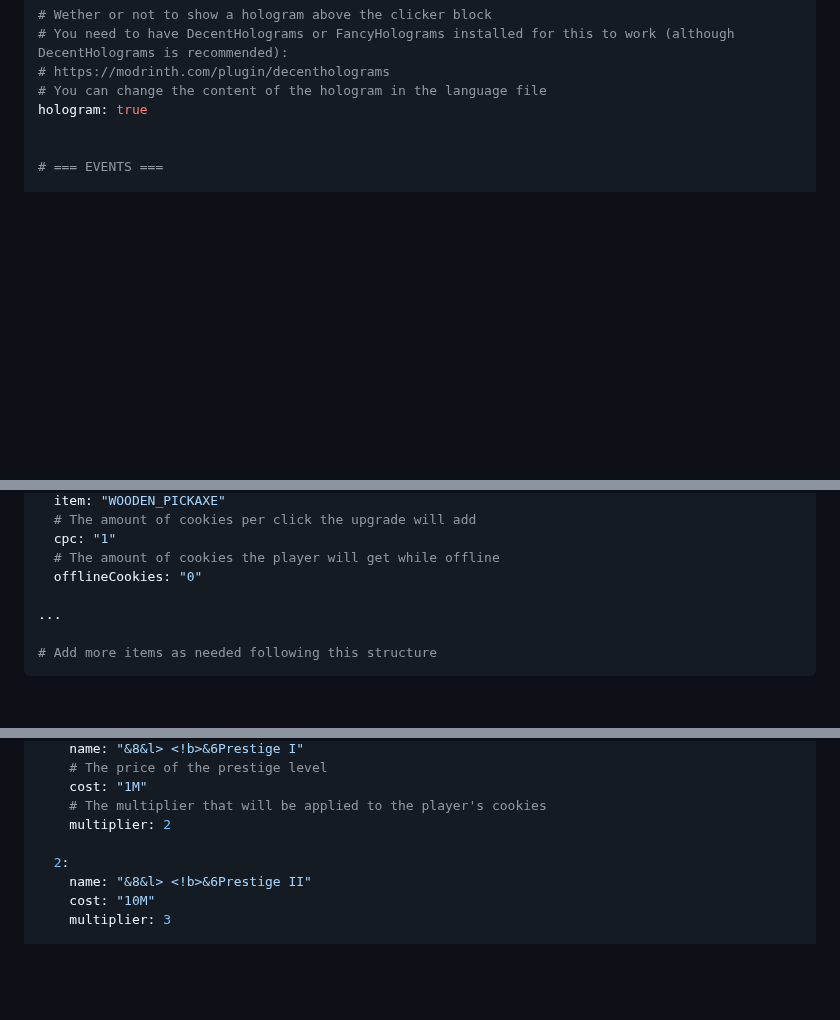
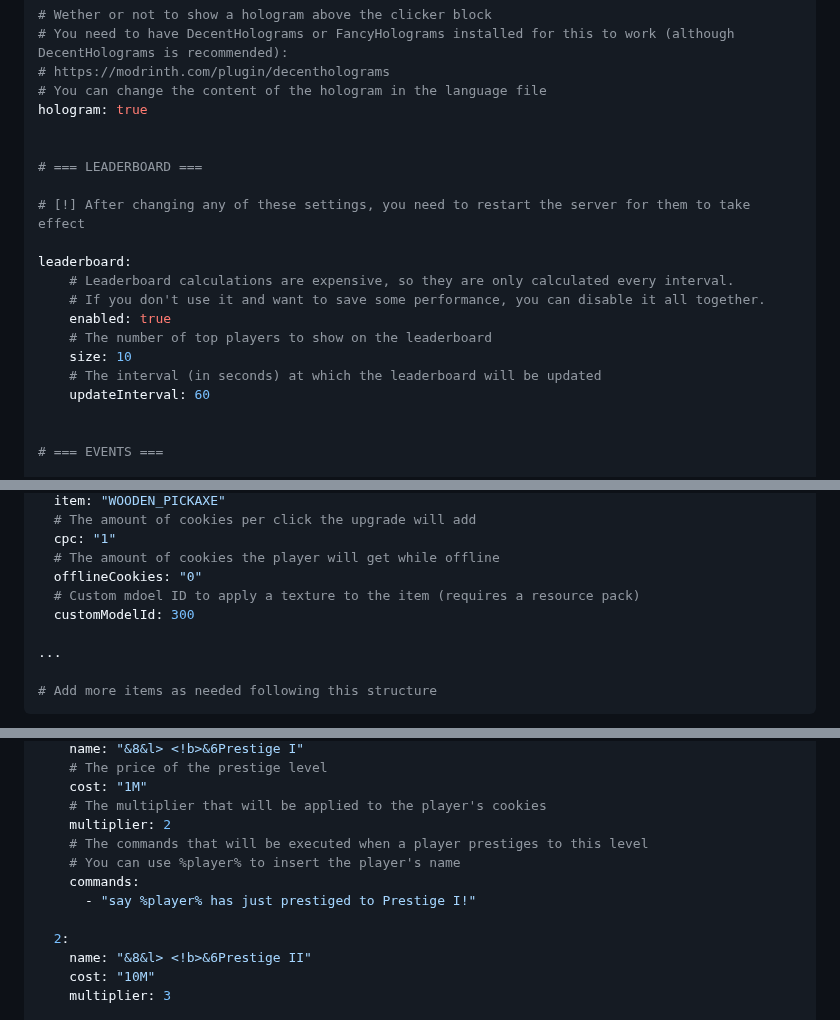
Before and after one commit to ZetaPlugins/CookieClickerZ, a Markdown page: README.md, 3 parts joined by grey strips. GitHub-like rendering; folded sections open; blank space fills up the shorter version.

Commit message:
Updated README config examples

```diff
--- a/README.md
+++ b/README.md
@@ -95,6 +96,20 @@ offlineCookies:
 # https://modrinth.com/plugin/decentholograms
 # You can change the content of the hologram in the language file
 hologram: true
+
+
+# === LEADERBOARD ===
+
+# [!] After changing any of these settings, you need to restart the server for them to take effect
+
+leaderboard:
+    # Leaderboard calculations are expensive, so they are only calculated every interval.
+    # If you don't use it and want to save some performance, you can disable it all together.
+    enabled: true
+    # The number of top players to show on the leaderboard
+    size: 10
+    # The interval (in seconds) at which the leaderboard will be updated
+    updateInterval: 60
 
 
 # === EVENTS ===
@@ -199,6 +214,8 @@ wooden_pickaxe:
   cpc: "1"
   # The amount of cookies the player will get while offline
   offlineCookies: "0"
+  # Custom mdoel ID to apply a texture to the item (requires a resource pack)
+  customModelId: 300
 
 ...
 
@@ -225,6 +242,10 @@ levels:
     cost: "1M"
     # The multiplier that will be applied to the player's cookies
     multiplier: 2
+    # The commands that will be executed when a player prestiges to this level
+    # You can use %player% to insert the player's name
+    commands:
+      - "say %player% has just prestiged to Prestige I!"
 
   2:
     name: "&8&l> <!b>&6Prestige II"
```
Also changed, not shown: other parts of README.md (+1 -0 lines).
